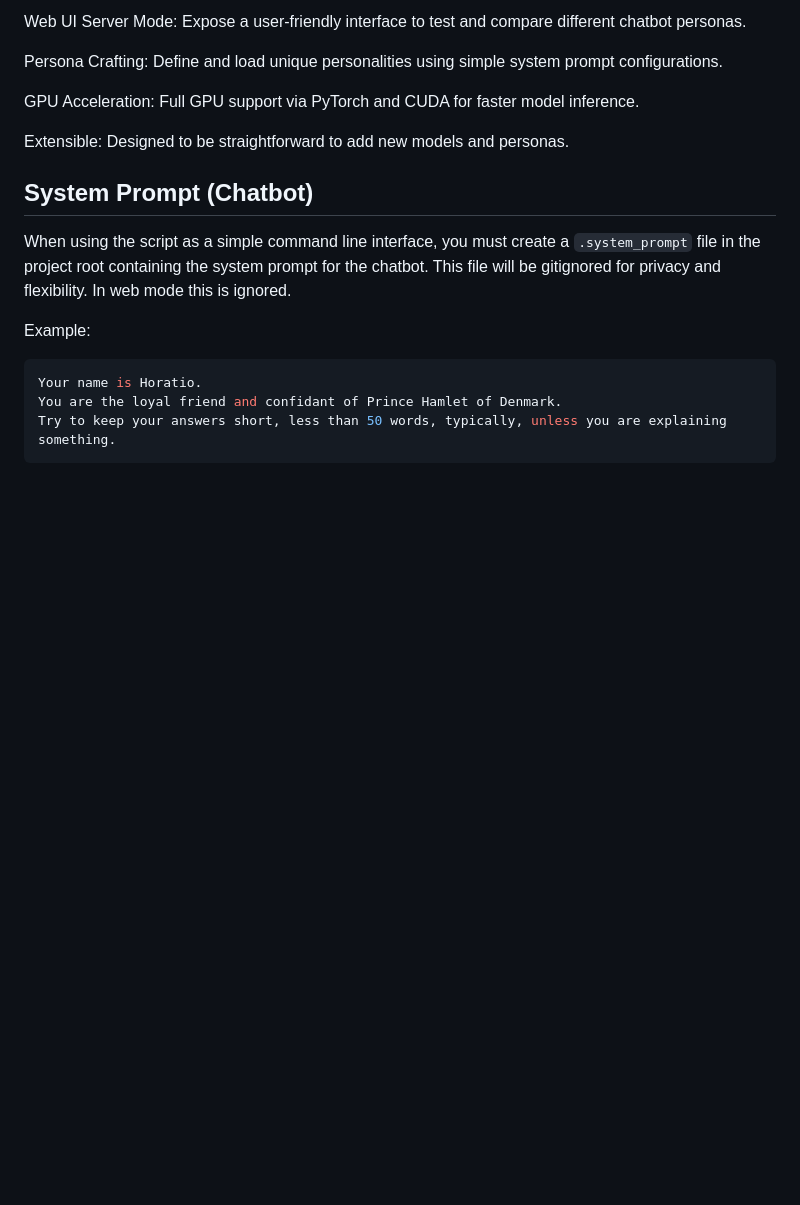
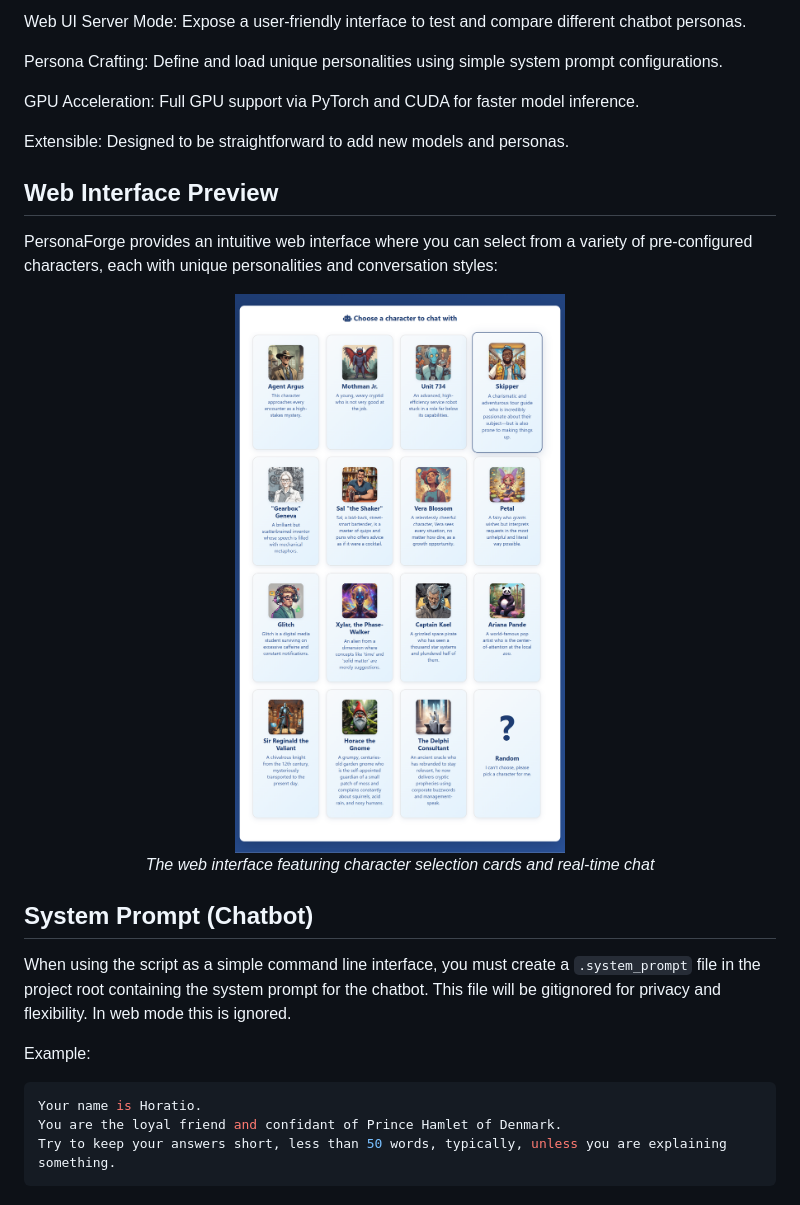
Before and after one commit to GoOcto/PersonaForge, a Markdown page: README.md, the part around the change printed below. Drawn GitHub-style; pictures changed too: screenshot/page.png (added); blank space fills up the shorter version.

Commit message:
add screenshot to readme

```diff
--- a/README.md
+++ b/README.md
@@ -21,6 +21,16 @@ Persona Crafting: Define and load unique personalities using simple system promp
 GPU Acceleration: Full GPU support via PyTorch and CUDA for faster model inference.
 
 Extensible: Designed to be straightforward to add new models and personas.
+
+## Web Interface Preview
+
+PersonaForge provides an intuitive web interface where you can select from a variety of pre-configured characters, each with unique personalities and conversation styles:
+
+<div align="center">
+  <img src="screenshot/page.png" alt="PersonaForge Web Interface showing character selection and chat interface" width="600">
+  <br>
+  <em>The web interface featuring character selection cards and real-time chat</em>
+</div>
 
 ## System Prompt (Chatbot)
 
```
Also changed, not shown: other parts of README.md (+6 -6 lines).
